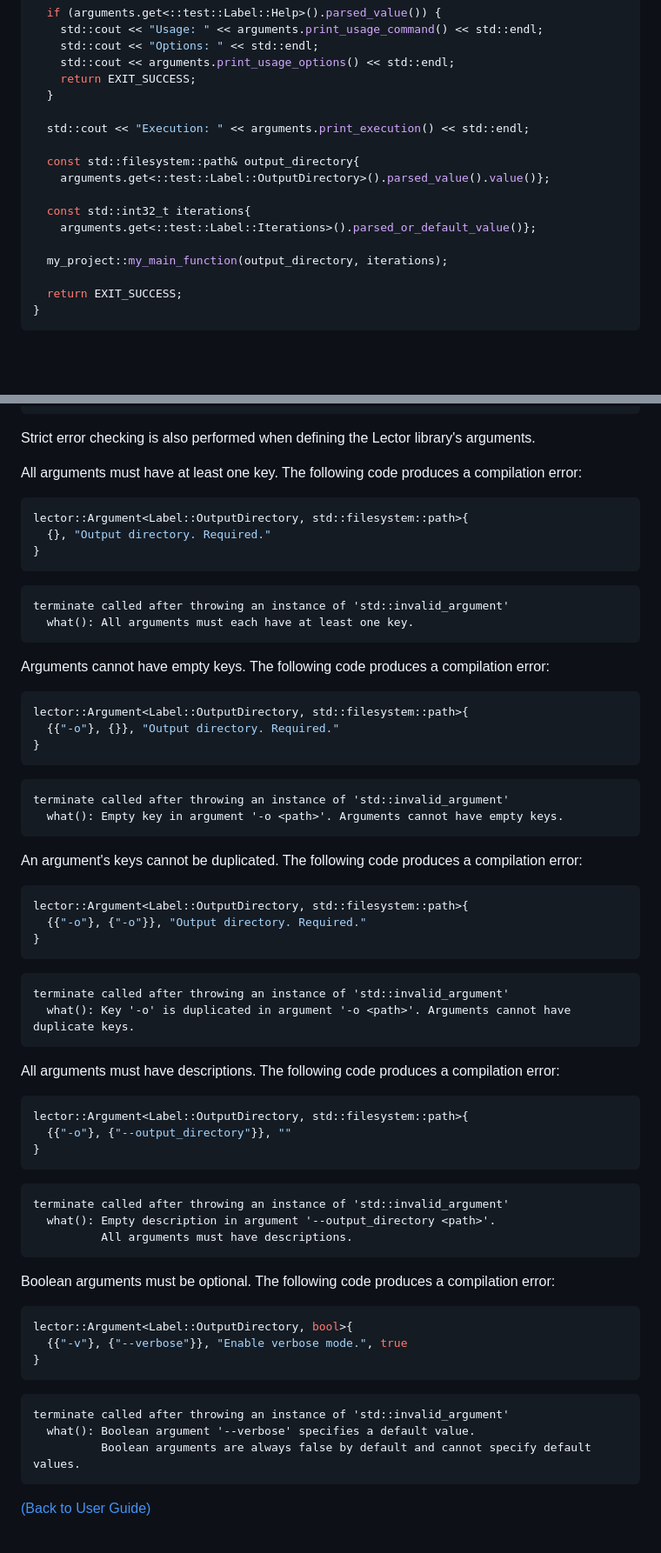
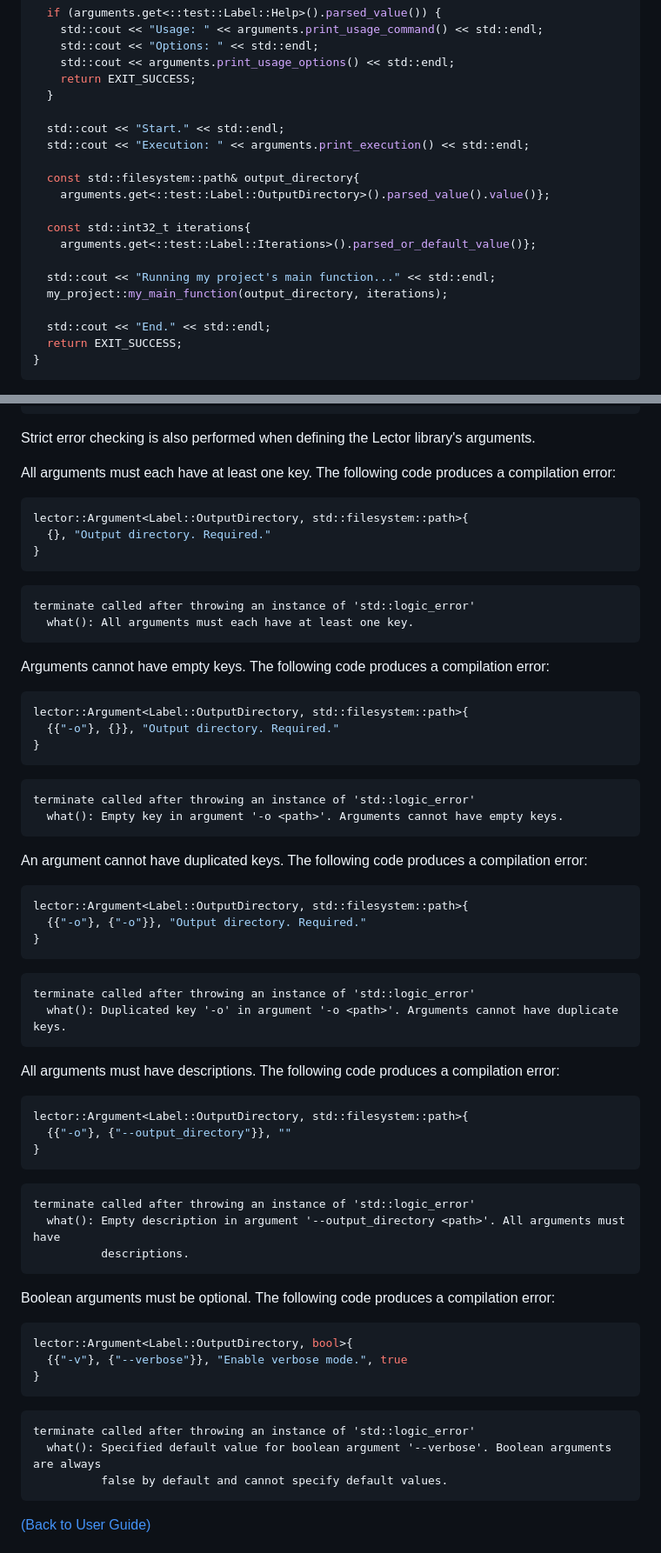
Before and after one commit to acodcha/lector, a Markdown page: README.md, 2 parts joined by grey strips. Shown at 87% size. Drawn GitHub-style; blank space fills up the shorter version.

````diff
--- a/README.md
+++ b/README.md
@@ -48,6 +48,7 @@ int main(int argc, char* argv[])
     return EXIT_SUCCESS;
   }
 
+  std::cout << "Start." << std::endl;
   std::cout << "Execution: " << arguments.print_execution() << std::endl;
 
   const std::filesystem::path& output_directory{
@@ -56,8 +57,10 @@ int main(int argc, char* argv[])
   const std::int32_t iterations{
     arguments.get<::test::Label::Iterations>().parsed_or_default_value()};
 
+  std::cout << "Running my project's main function..." << std::endl;
   my_project::my_main_function(output_directory, iterations);
 
+  std::cout << "End." << std::endl;
   return EXIT_SUCCESS;
 }
 ```
@@ -315,7 +323,7 @@ terminate called after throwing an instance of 'std::invalid_argument'
 
 Strict error checking is also performed when defining the Lector library's arguments.
 
-All arguments must have at least one key. The following code produces a compilation error:
+All arguments must each have at least one key. The following code produces a compilation error:
 
 ```cpp
 lector::Argument<Label::OutputDirectory, std::filesystem::path>{
@@ -324,7 +332,7 @@ lector::Argument<Label::OutputDirectory, std::filesystem::path>{
 ```
 
 ```text
-terminate called after throwing an instance of 'std::invalid_argument'
+terminate called after throwing an instance of 'std::logic_error'
   what(): All arguments must each have at least one key.
 ```
 
@@ -337,11 +345,11 @@ lector::Argument<Label::OutputDirectory, std::filesystem::path>{
 ```
 
 ```text
-terminate called after throwing an instance of 'std::invalid_argument'
+terminate called after throwing an instance of 'std::logic_error'
   what(): Empty key in argument '-o <path>'. Arguments cannot have empty keys.
 ```
 
-An argument's keys cannot be duplicated. The following code produces a compilation error:
+An argument cannot have duplicated keys. The following code produces a compilation error:
 
 ```cpp
 lector::Argument<Label::OutputDirectory, std::filesystem::path>{
@@ -350,8 +358,8 @@ lector::Argument<Label::OutputDirectory, std::filesystem::path>{
 ```
 
 ```text
-terminate called after throwing an instance of 'std::invalid_argument'
-  what(): Key '-o' is duplicated in argument '-o <path>'. Arguments cannot have duplicate keys.
+terminate called after throwing an instance of 'std::logic_error'
+  what(): Duplicated key '-o' in argument '-o <path>'. Arguments cannot have duplicate keys.
 ```
 
 All arguments must have descriptions. The following code produces a compilation error:
@@ -363,9 +371,9 @@ lector::Argument<Label::OutputDirectory, std::filesystem::path>{
 ```
 
 ```text
-terminate called after throwing an instance of 'std::invalid_argument'
-  what(): Empty description in argument '--output_directory <path>'.
-          All arguments must have descriptions.
+terminate called after throwing an instance of 'std::logic_error'
+  what(): Empty description in argument '--output_directory <path>'. All arguments must have
+          descriptions.
 ```
 
 Boolean arguments must be optional. The following code produces a compilation error:
@@ -377,9 +385,9 @@ lector::Argument<Label::OutputDirectory, bool>{
 ```
 
 ```text
-terminate called after throwing an instance of 'std::invalid_argument'
-  what(): Boolean argument '--verbose' specifies a default value.
-          Boolean arguments are always false by default and cannot specify default values.
+terminate called after throwing an instance of 'std::logic_error'
+  what(): Specified default value for boolean argument '--verbose'. Boolean arguments are always
+          false by default and cannot specify default values.
 ```
 
 [(Back to User Guide)](#3-user-guide)
````
Also changed, not shown: other parts of README.md (+11 -6 lines).
